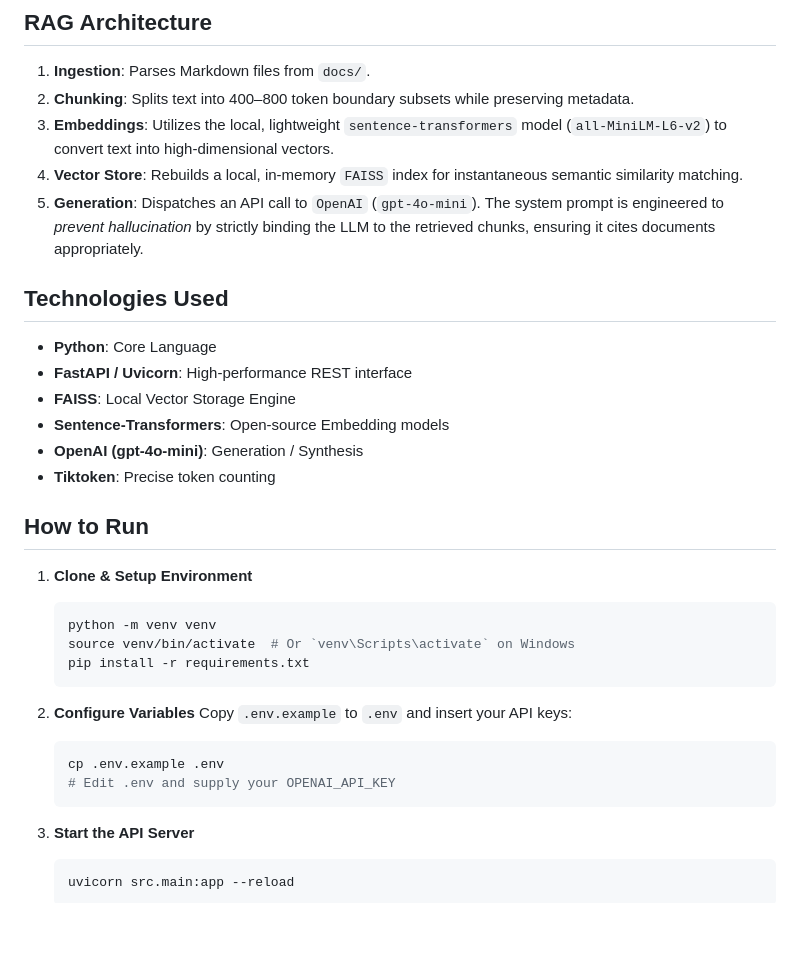
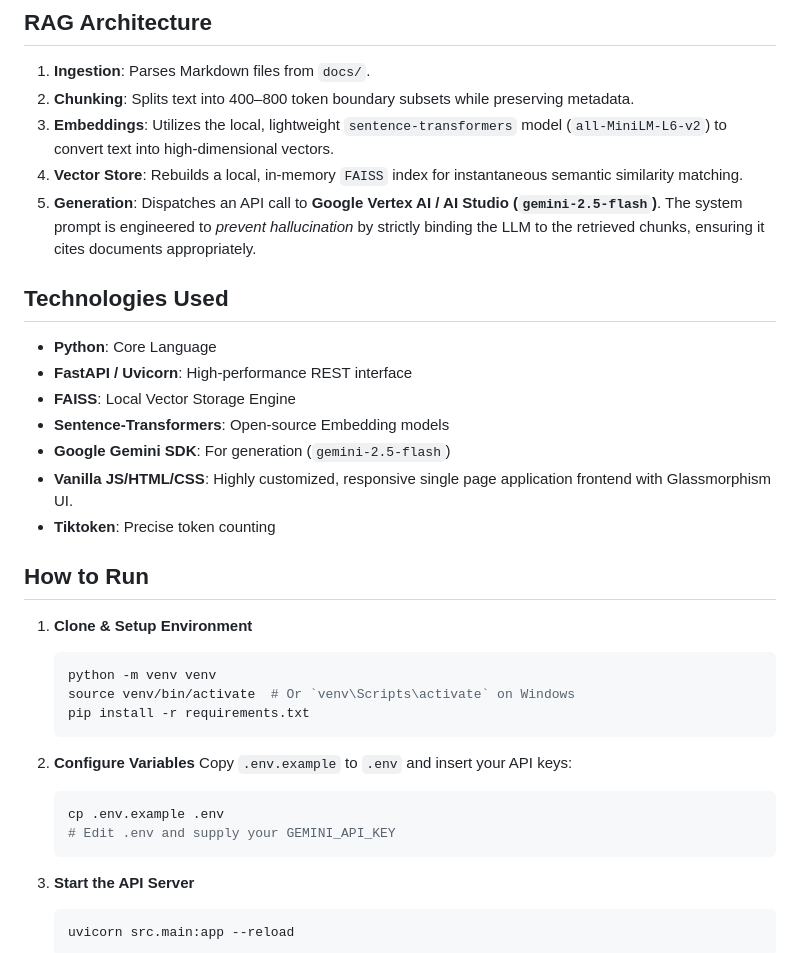
Before and after one commit to aj1no/docmind-rag-assistant, a Markdown page: README.md, the part around the change. GitHub-like rendering; blank space fills up the shorter version.

Commit message:
docs: adapt README to reflect Gemini and Frontend transition

````diff
--- a/README.md
+++ b/README.md
@@ -15,14 +15,15 @@ The documentation schema located within `docs/` is heavily inspired by Stripe's
 2. **Chunking**: Splits text into 400–800 token boundary subsets while preserving metadata.
 3. **Embeddings**: Utilizes the local, lightweight `sentence-transformers` model (`all-MiniLM-L6-v2`) to convert text into high-dimensional vectors.
 4. **Vector Store**: Rebuilds a local, in-memory `FAISS` index for instantaneous semantic similarity matching.
-5. **Generation**: Dispatches an API call to `OpenAI` (`gpt-4o-mini`). The system prompt is engineered to *prevent hallucination* by strictly binding the LLM to the retrieved chunks, ensuring it cites documents appropriately.
+5. **Generation**: Dispatches an API call to **Google Vertex AI / AI Studio (`gemini-2.5-flash`)**. The system prompt is engineered to *prevent hallucination* by strictly binding the LLM to the retrieved chunks, ensuring it cites documents appropriately.
 
 ## Technologies Used
 - **Python**: Core Language
 - **FastAPI / Uvicorn**: High-performance REST interface
 - **FAISS**: Local Vector Storage Engine
 - **Sentence-Transformers**: Open-source Embedding models
-- **OpenAI (gpt-4o-mini)**: Generation / Synthesis
+- **Google Gemini SDK**: For generation (`gemini-2.5-flash`)
+- **Vanilla JS/HTML/CSS**: Highly customized, responsive single page application frontend with Glassmorphism UI.
 - **Tiktoken**: Precise token counting
 
 ## How to Run
@@ -38,7 +39,7 @@ The documentation schema located within `docs/` is heavily inspired by Stripe's
     Copy `.env.example` to `.env` and insert your API keys:
     ```bash
     cp .env.example .env
-    # Edit .env and supply your OPENAI_API_KEY
+    # Edit .env and supply your GEMINI_API_KEY
     ```
 
 3. **Start the API Server**
````
